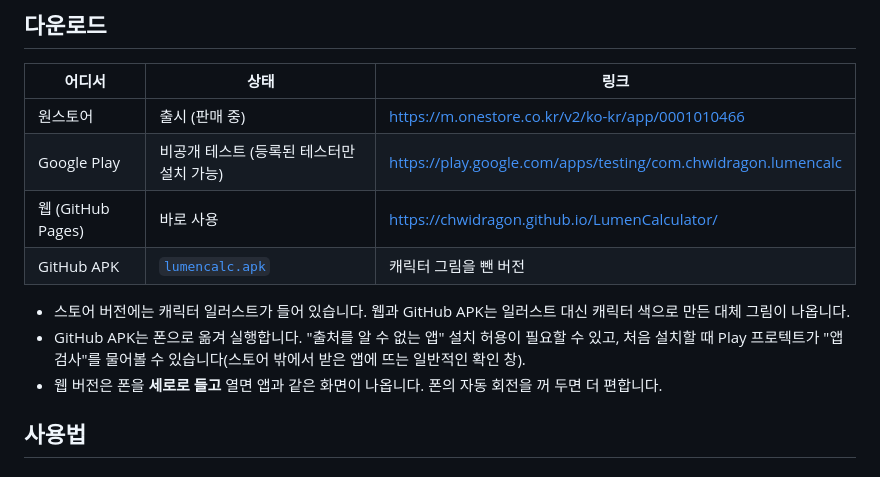
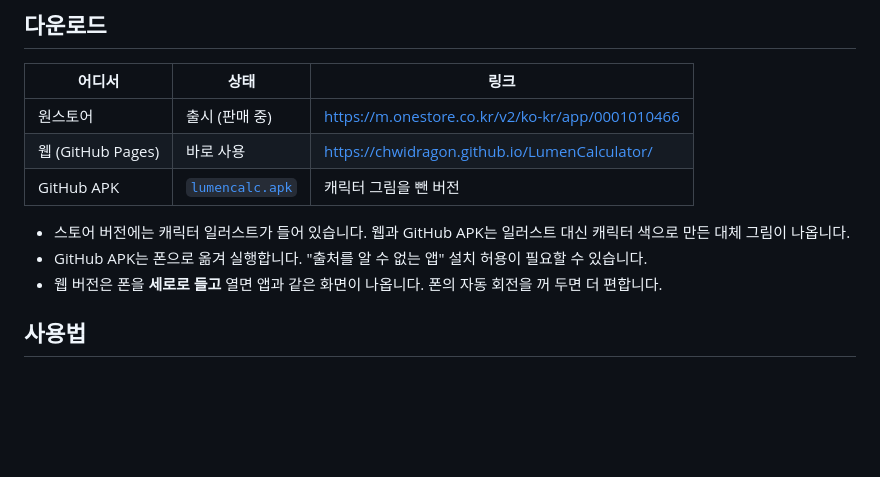
Before and after one commit to ChwiDragon/LumenCalculator, a Markdown page: README.md, the part around the change. Rendered like a GitHub page; blank space fills up the shorter version.

Commit message:
README: Google Play 비공개 테스트 링크와 앱 검사 안내 제거
Co-Authored-By: Claude Opus 5.5 <noreply@anthropic.com>

```diff
--- a/README.md
+++ b/README.md
@@ -14,13 +14,11 @@
 | 어디서 | 상태 | 링크 |
 |---|---|---|
 | 원스토어 | 출시 (판매 중) | https://m.onestore.co.kr/v2/ko-kr/app/0001010466 |
-| Google Play | 비공개 테스트 (등록된 테스터만 설치 가능) | https://play.google.com/apps/testing/com.chwidragon.lumencalc |
 | 웹 (GitHub Pages) | 바로 사용 | https://chwidragon.github.io/LumenCalculator/ |
 | GitHub APK | [`lumencalc.apk`](lumencalc.apk) | 캐릭터 그림을 뺀 버전 |
 
 - 스토어 버전에는 캐릭터 일러스트가 들어 있습니다. 웹과 GitHub APK는 일러스트 대신 캐릭터 색으로 만든 대체 그림이 나옵니다.
-- GitHub APK는 폰으로 옮겨 실행합니다. "출처를 알 수 없는 앱" 설치 허용이 필요할 수 있고,
-  처음 설치할 때 Play 프로텍트가 "앱 검사"를 물어볼 수 있습니다(스토어 밖에서 받은 앱에 뜨는 일반적인 확인 창).
+- GitHub APK는 폰으로 옮겨 실행합니다. "출처를 알 수 없는 앱" 설치 허용이 필요할 수 있습니다.
 - 웹 버전은 폰을 **세로로 들고** 열면 앱과 같은 화면이 나옵니다. 폰의 자동 회전을 꺼 두면 더 편합니다.
 
 ## 사용법
```
